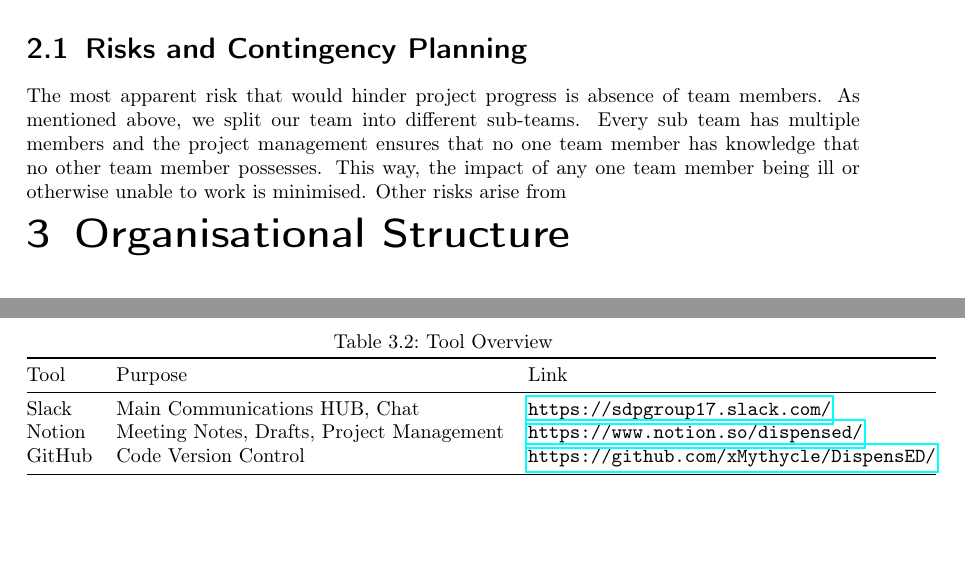
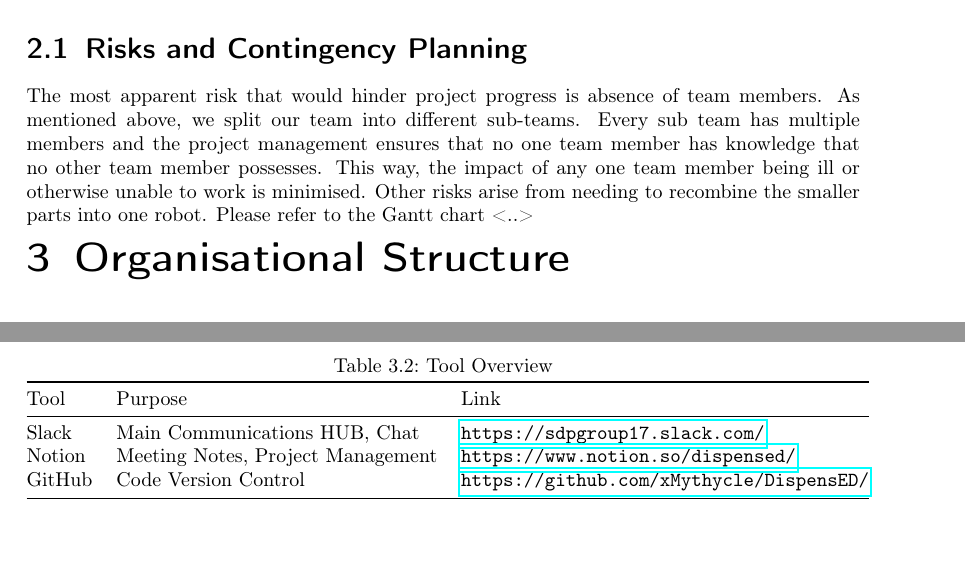
Before and after one commit to AlexPietz/DispensED-Mirror, a LaTeX thesis (project_plan/main.tex): two parts of pages 4 and 5 of 5, joined at a grey line, cut so that both start at the same text. Compiled offline with pdfLaTeX; an older LaTeX class or package is replaced by its successor.

Commit message:
Fix layout

```diff
--- a/project_plan/main.tex
+++ b/project_plan/main.tex
@@ -239,7 +239,8 @@ As mentioned above, %mention this :D
 we split our team into different sub-teams. Every sub team has multiple members and
 the project management ensures that no one team member has knowledge that no other
 team member possesses. This way, the impact of any one team member being ill or
-otherwise unable to work is minimised. Other risks arise from
+otherwise unable to work is minimised. Other risks arise from needing to recombine
+the smaller parts into one robot. Please refer to the Gantt chart <..>
 
 
 
@@ -299,7 +300,7 @@ everyone already had an account.\\
 \toprule
 Tool   & Purpose                                   & Link     \\ \midrule
 Slack  & Main Communications HUB, Chat             & \url{https://sdpgroup17.slack.com/} \\
-Notion & Meeting Notes, Drafts, Project Management & \url{https://www.notion.so/dispensed/} \\
+Notion & Meeting Notes, Project Management & \url{https://www.notion.so/dispensed/} \\
 GitHub & Code Version Control                      & \url{https://github.com/xMythycle/DispensED/} \\ \bottomrule
 \end{tabular}
 \end{table}
```
